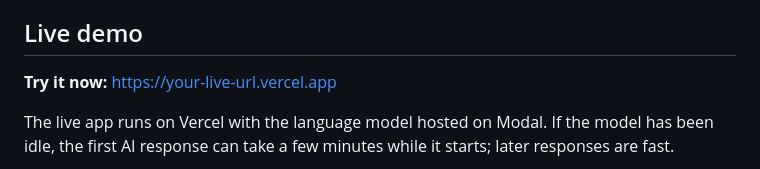
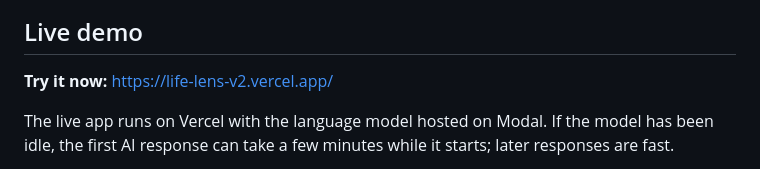
Before and after one commit to Pasindu-Sankalpa/Life-LensV2, a Markdown page: README.md, the part around the change. Rendered like a GitHub page.

Commit message:
uodate url

```diff
--- a/README.md
+++ b/README.md
@@ -20,7 +20,7 @@ This repository is named **Life-LensV2**; the current interface uses **LincolnLe
 
 ## Live demo
 
-**Try it now:** [https://your-live-url.vercel.app](https://your-live-url.vercel.app)
+**Try it now:** [https://life-lens-v2.vercel.app/](https://life-lens-v2.vercel.app/)
 
 The live app runs on Vercel with the language model hosted on Modal. If the model has been idle, the first AI response can take a few minutes while it starts; later responses are fast.
 
```
